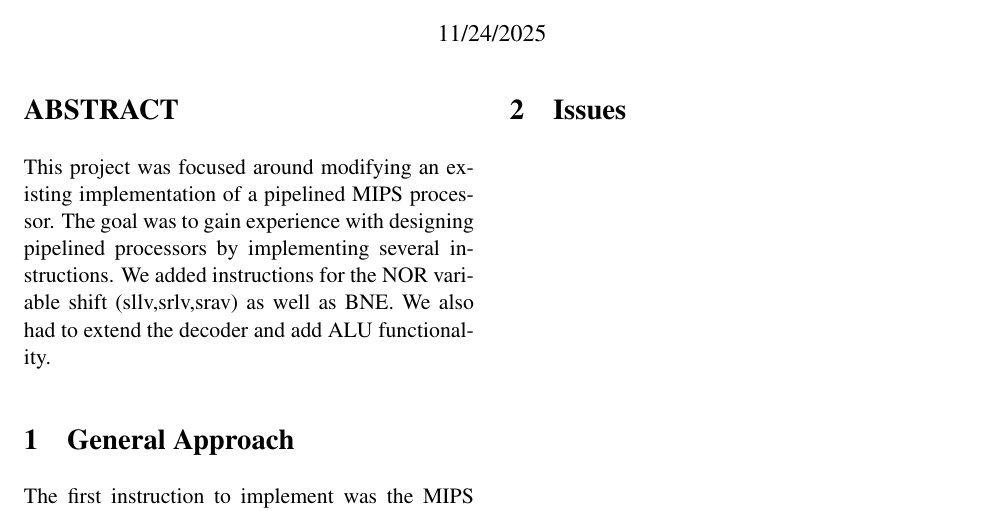
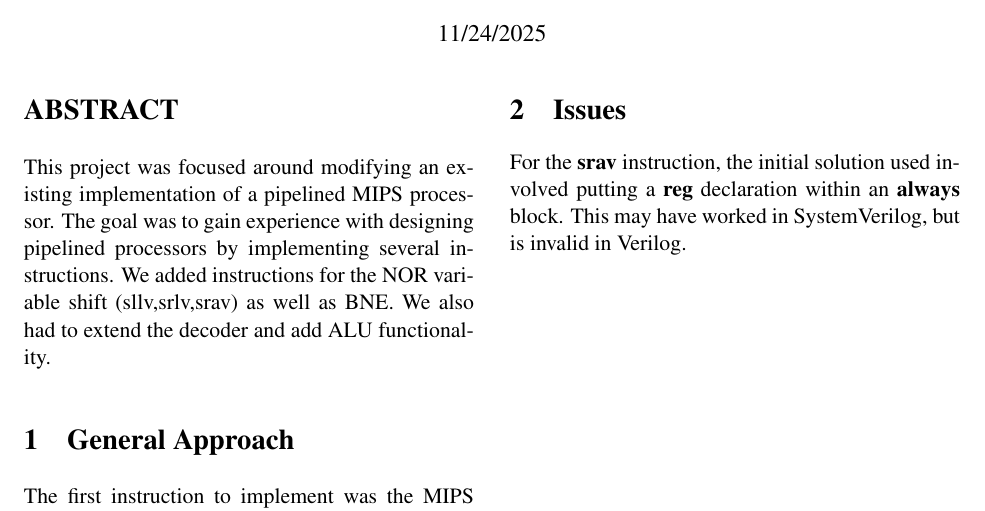
Before and after one commit to elijahrgay/Pipelined-team-project, a LaTeX document (proj4-implem-notes.tex): part of the page, cut so that both start at the same text. Compiled offline with pdfLaTeX.

Commit message:
Update proj4-implem-notes.tex

```diff
--- a/proj4-implem-notes.tex
+++ b/proj4-implem-notes.tex
@@ -32,5 +32,6 @@ The \textbf{srlv} and \textbf{srav} instructions were similar to the \textbf{nor
 
 \section{Issues}
 
+For the \textbf{srav} instruction, the initial solution used involved putting a \textbf{reg} declaration within an \textbf{always} block. This may have worked in SystemVerilog, but is invalid in Verilog.
 
 \end{document}
```
